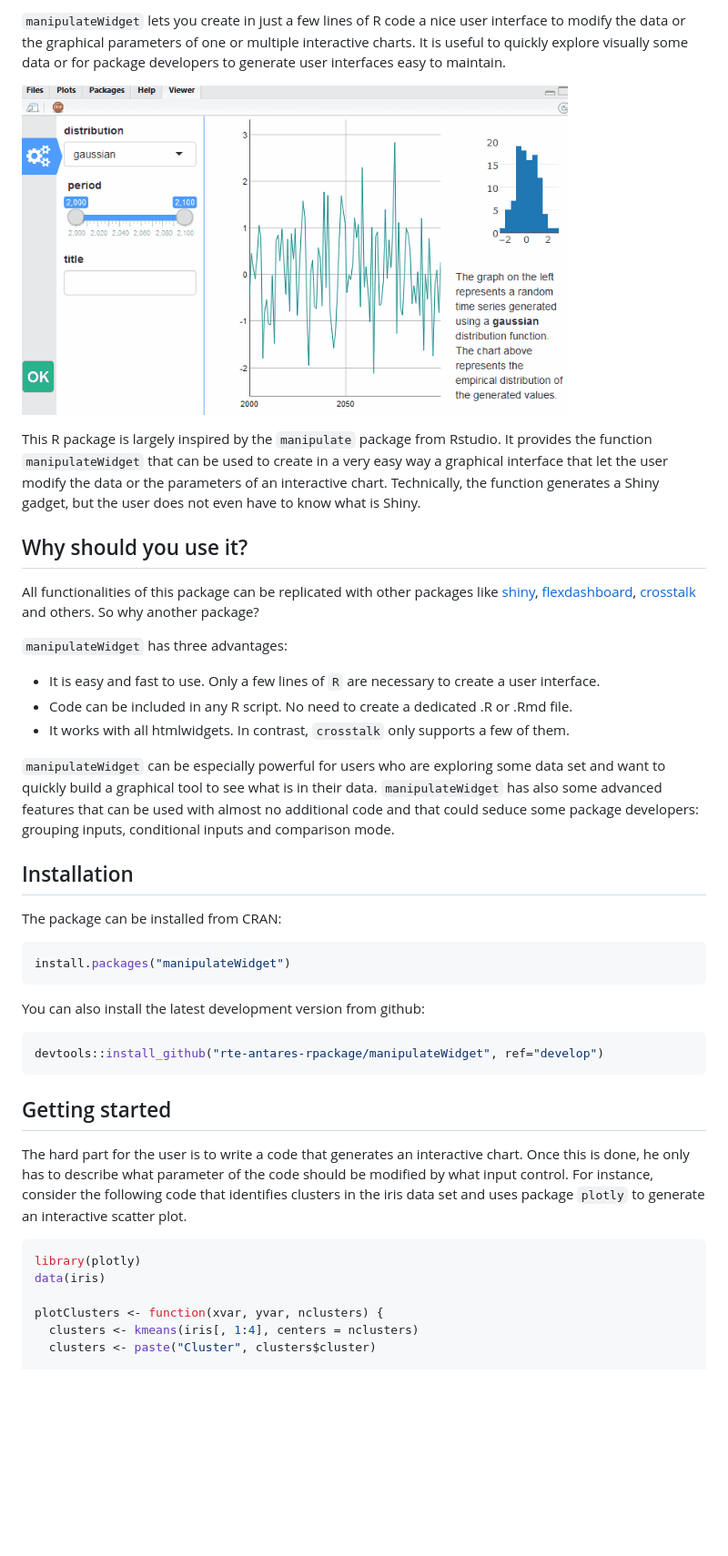
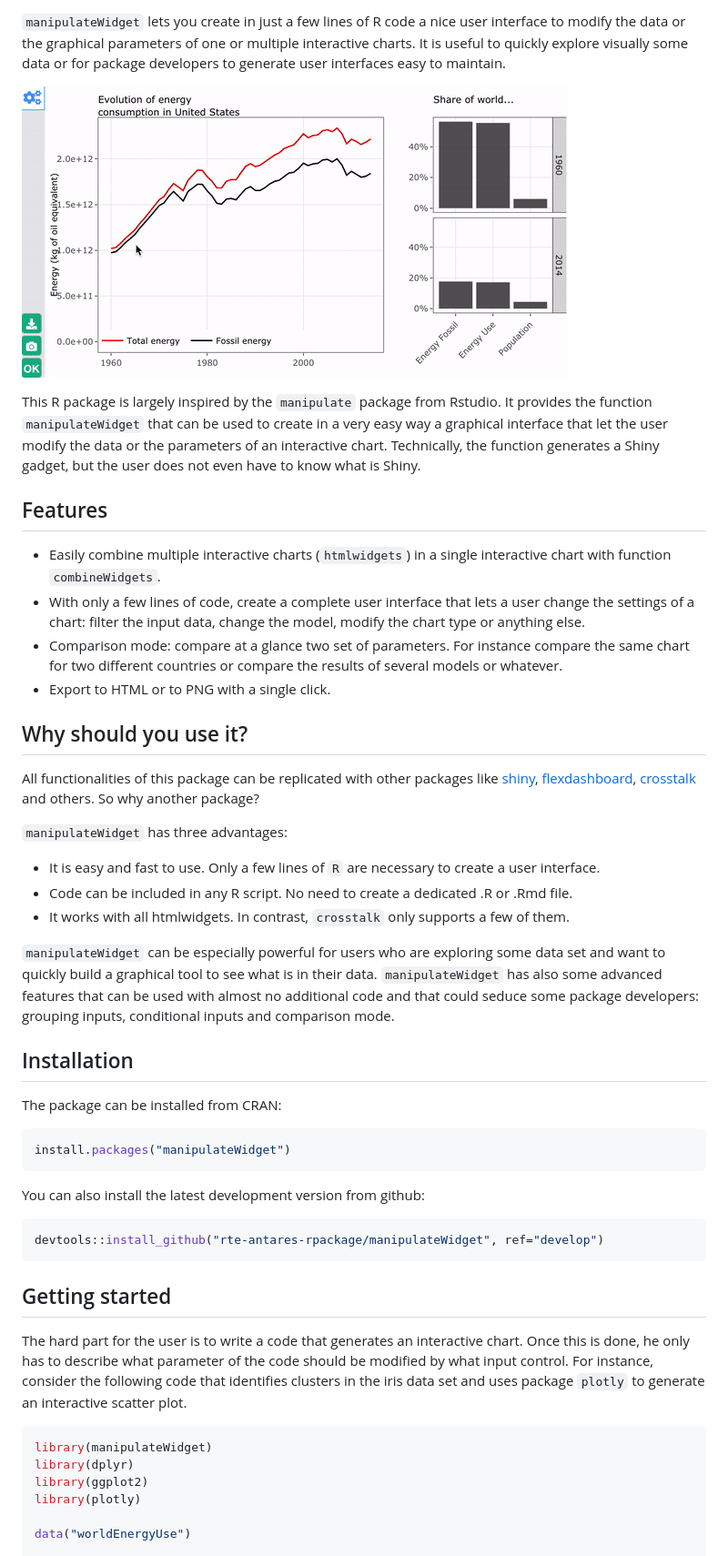
Before and after one commit to rte-antares-rpackage/manipulateWidget, a Markdown page: README.md, the part around one of its changes. Shown at 91% size. Drawn GitHub-style; pictures changed too: vignettes/fancy-example.gif; blank space fills up the shorter version.

````diff
--- a/README.md
+++ b/README.md
@@ -6,26 +12,56 @@ Add more interactivity to interactive charts
 
-
-`manipulateWidget` lets you create in just a few lines of R code a nice user interface to modify the data or the graphical parameters of one or multiple interactive charts. It is useful to quickly explore visually some data or for package developers to generate user interfaces easy to maintain.
+`manipulateWidget` lets you create in just a few lines of R code a nice
+user interface to modify the data or the graphical parameters of one or
+multiple interactive charts. It is useful to quickly explore visually
+some data or for package developers to generate user interfaces easy to
+maintain.
 
 ![Combining widgets and some html content](vignettes/fancy-example.gif)
 
-This R package is largely inspired by the `manipulate` package from Rstudio. It provides the function `manipulateWidget` that can be used to create in a very easy way a graphical interface that let the user modify the data or the parameters of an interactive chart. Technically, the function generates a Shiny gadget, but the user does not even have to know what is Shiny.
+This R package is largely inspired by the `manipulate` package from
+Rstudio. It provides the function `manipulateWidget` that can be used to
+create in a very easy way a graphical interface that let the user modify
+the data or the parameters of an interactive chart. Technically, the
+function generates a Shiny gadget, but the user does not even have to
+know what is Shiny.
 
-Why should you use it?
-----------------------
+## Features
 
-All functionalities of this package can be replicated with other packages like [shiny](https://shiny.rstudio.com/), [flexdashboard](http://rmarkdown.rstudio.com/flexdashboard/), [crosstalk](http://rstudio.github.io/crosstalk/) and others. So why another package?
+  - Easily combine multiple interactive charts (`htmlwidgets`) in a
+    single interactive chart with function `combineWidgets`.
+  - With only a few lines of code, create a complete user interface that
+    lets a user change the settings of a chart: filter the input data,
+    change the model, modify the chart type or anything else.
+  - Comparison mode: compare at a glance two set of parameters. For
+    instance compare the same chart for two different countries or
+    compare the results of several models or whatever.
+  - Export to HTML or to PNG with a single click.
+
+## Why should you use it?
+
+All functionalities of this package can be replicated with other
+packages like [shiny](https://shiny.rstudio.com/),
+[flexdashboard](http://rmarkdown.rstudio.com/flexdashboard/),
+[crosstalk](http://rstudio.github.io/crosstalk/) and others. So why
+another package?
 
 `manipulateWidget` has three advantages:
 
--   It is easy and fast to use. Only a few lines of `R` are necessary to create a user interface.
--   Code can be included in any R script. No need to create a dedicated .R or .Rmd file.
--   It works with all htmlwidgets. In contrast, `crosstalk` only supports a few of them.
+  - It is easy and fast to use. Only a few lines of `R` are necessary to
+    create a user interface.
+  - Code can be included in any R script. No need to create a dedicated
+    .R or .Rmd file.
+  - It works with all htmlwidgets. In contrast, `crosstalk` only
+    supports a few of them.
 
-`manipulateWidget` can be especially powerful for users who are exploring some data set and want to quickly build a graphical tool to see what is in their data. `manipulateWidget` has also some advanced features that can be used with almost no additional code and that could seduce some package developers: grouping inputs, conditional inputs and comparison mode.
+`manipulateWidget` can be especially powerful for users who are
+exploring some data set and want to quickly build a graphical tool to
+see what is in their data. `manipulateWidget` has also some advanced
+features that can be used with almost no additional code and that could
+seduce some package developers: grouping inputs, conditional inputs and
+comparison mode.
 
-Installation
-------------
+## Installation
 
 The package can be installed from CRAN:
 
@@ -33,22 +69,27 @@ The package can be installed from CRAN:
 install.packages("manipulateWidget")
 ```
 
-You can also install the latest development version from github:
+You can also install the latest development version from
+github:
 
 ``` r
 devtools::install_github("rte-antares-rpackage/manipulateWidget", ref="develop")
 ```
 
-Getting started
----------------
+## Getting started
 
-The hard part for the user is to write a code that generates an interactive chart. Once this is done, he only has to describe what parameter of the code should be modified by what input control. For instance, consider the following code that identifies clusters in the iris data set and uses package `plotly` to generate an interactive scatter plot.
+The hard part for the user is to write a code that generates an
+interactive chart. Once this is done, he only has to describe what
+parameter of the code should be modified by what input control. For
+instance, consider the following code that identifies clusters in the
+iris data set and uses package `plotly` to generate an interactive
+scatter plot.
 
 ``` r
+library(manipulateWidget)
+library(dplyr)
+library(ggplot2)
 library(plotly)
-data(iris)
 
-plotClusters <- function(xvar, yvar, nclusters) {
-  clusters <- kmeans(iris[, 1:4], centers = nclusters)
-  clusters <- paste("Cluster", clusters$cluster)
+data("worldEnergyUse")
 
````
Also changed, not shown: other parts of README.md (+98 -43 lines), 5 other files.
